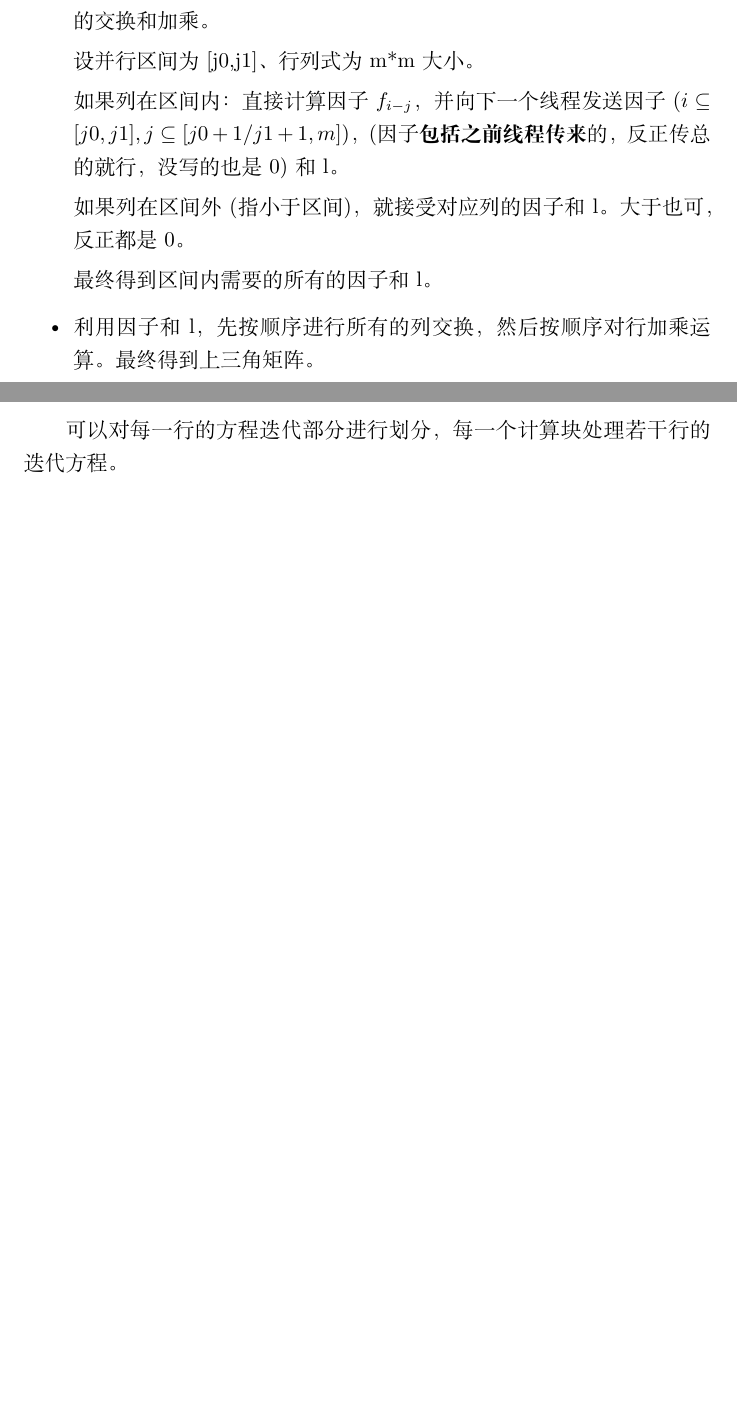
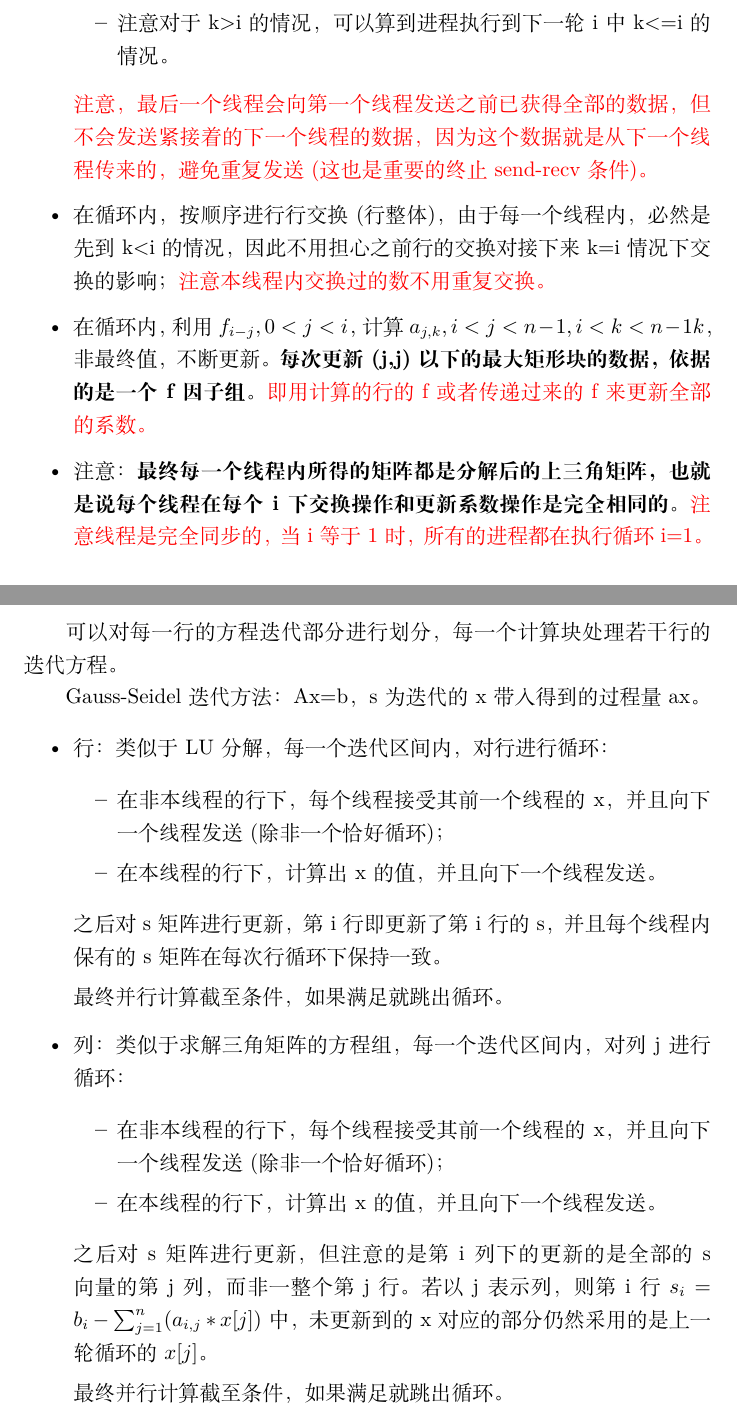
Before and after one commit to Xiaodiana0308/mpi, a LaTeX document (note/note.tex): two parts of pages 10 and 12 of 68 before the commit and two parts of pages 11 and 13 of 71 after it, joined at a grey line, cut at the place of the change, the shorter picture padded with empty space. Compiled offline with XeLaTeX.

Commit message:
20220524-1

```diff
--- a/note/note.tex
+++ b/note/note.tex
@@ -192,15 +192,3 @@ $
 \subsubsection{Gauss消去并行计算方法}
 
 \begin{itemize}
-    \item 并行部分以列为块分割，传递的是因子$f_{i-j}=a_{i,j}/a_{j,j}$(使相邻块加乘相同，表示\textcolor{red}{第i行用的（减去）第j行乘的因子})；以及为了定位行的交换，还需要传递最大值所在行l。
-    \item 并行部分只计算落在当前线程列区间内的列的因子，并计算区间内列的交换和加乘。
-
-    设并行区间为[j0,j1]、行列式为m*m大小。
-
-    如果列在区间内：直接计算因子$f_{i-j}$，并向下一个线程发送因子($i\subseteq [j0,j1],j\subseteq [j0+1/j1+1,m]$)，(因子\textbf{包括之前线程传来}的，反正传总的就行，没写的也是0)和l。
-
-    如果列在区间外(指小于区间)，就接受对应列的因子和l。大于也可，反正都是0。
-
-    最终得到区间内需要的所有的因子和l。
-
-    \item 利用因子和l，先按顺序进行所有的列交换，然后按顺序对行加乘运算。最终得到上三角矩阵。
@@ -207,3 +203,20 @@ $
+            \item 注意对于k>i的情况，可以算到进程执行到下一轮i中k<=i的情况。
+        \end{itemize}
+    }
+
+    \textcolor{red}{注意，最后一个线程会向第一个线程发送之前已获得全部的数据，但不会发送紧接着的下一个线程的数据，因为这个数据就是从下一个线程传来的，避免重复发送(这也是重要的终止send-recv条件)。}
+
+    % 1   2   3   4   1   2   3   4
+    % o-> o-> o-> o   o   o   o   o
+    % o   o-> o-> o-> o   o   o   o
+    % o   o   o-> o-> o-> o   o   o
+    % o   o   o   o-> o-> o-> o   o
+    % o   o   o   o   o-> o-> o-> o
+    % o   o   o   o   o   o   o   o
+
+    \item 在循环内，按顺序进行行交换(行整体)，由于每一个线程内，必然是先到k<i的情况，因此不用担心之前行的交换对接下来k=i情况下交换的影响；\textcolor{red}{注意本线程内交换过的数不用重复交换。}
+    \item 在循环内，利用$f_{i-j},0<j<i$，计算$a_{j,k},i<j<n-1,i<k<n-1k$，非最终值，不断更新。\textbf{每次更新(j,j)以下的最大矩形块的数据，依据的是一个f因子组。}\textcolor{red}{即用计算的行的f或者传递过来的f来更新全部的系数。}
+    \item 注意：\textbf{最终每一个线程内所得的矩阵都是分解后的上三角矩阵，也就是说每个线程在每个i下交换操作和更新系数操作是完全相同的。}\textcolor{red}{注意线程是完全同步的，当i等于1时，所有的进程都在执行循环i=1。}
 \end{itemize}
 
 \paragraph{三角矩阵的并行求解：}~{}
@@ -289,6 +302,37 @@ $
 \subsection{迭代解法}
 
 可以对每一行的方程迭代部分进行划分，每一个计算块处理若干行的迭代方程。
+
+Gauss-Seidel迭代方法：Ax=b，s为迭代的x带入得到的过程量ax。
+
+\begin{itemize}
+    \item 行：类似于LU分解，每一个迭代区间内，对行进行循环：
+
+    {
+        \begin{itemize}
+            \item 在非本线程的行下，每个线程接受其前一个线程的x，并且向下一个线程发送(除非一个恰好循环)；
+            \item 在本线程的行下，计算出x的值，并且向下一个线程发送。
+        \end{itemize}
+    }
+
+    之后对s矩阵进行更新，第i行即更新了第i行的s，并且每个线程内保有的s矩阵在每次行循环下保持一致。
+
+    最终并行计算截至条件，如果满足就跳出循环。
+
+    \item 列：类似于求解三角矩阵的方程组，每一个迭代区间内，对列j进行循环：
+
+    {
+        \begin{itemize}
+            \item 在非本线程的行下，每个线程接受其前一个线程的x，并且向下一个线程发送(除非一个恰好循环)；
+            \item 在本线程的行下，计算出x的值，并且向下一个线程发送。
+        \end{itemize}
+    }
+
+    之后对s矩阵进行更新，但注意的是第i列下的更新的是全部的s向量的第j列，而非一整个第j行。若以j表示列，则第i行$s_i=b_i-\sum_{j = 1}^{n} (a_{i,j}*x[j]) $中，未更新到的x对应的部分仍然采用的是上一轮循环的$x[j]$。
+
+    最终并行计算截至条件，如果满足就跳出循环。
+
+\end{itemize}
 
 \section{FFT并行算法}
 
```
Also changed, not shown: note/note.pdf, note/note.tex (48 more changed lines), 5 other files.
